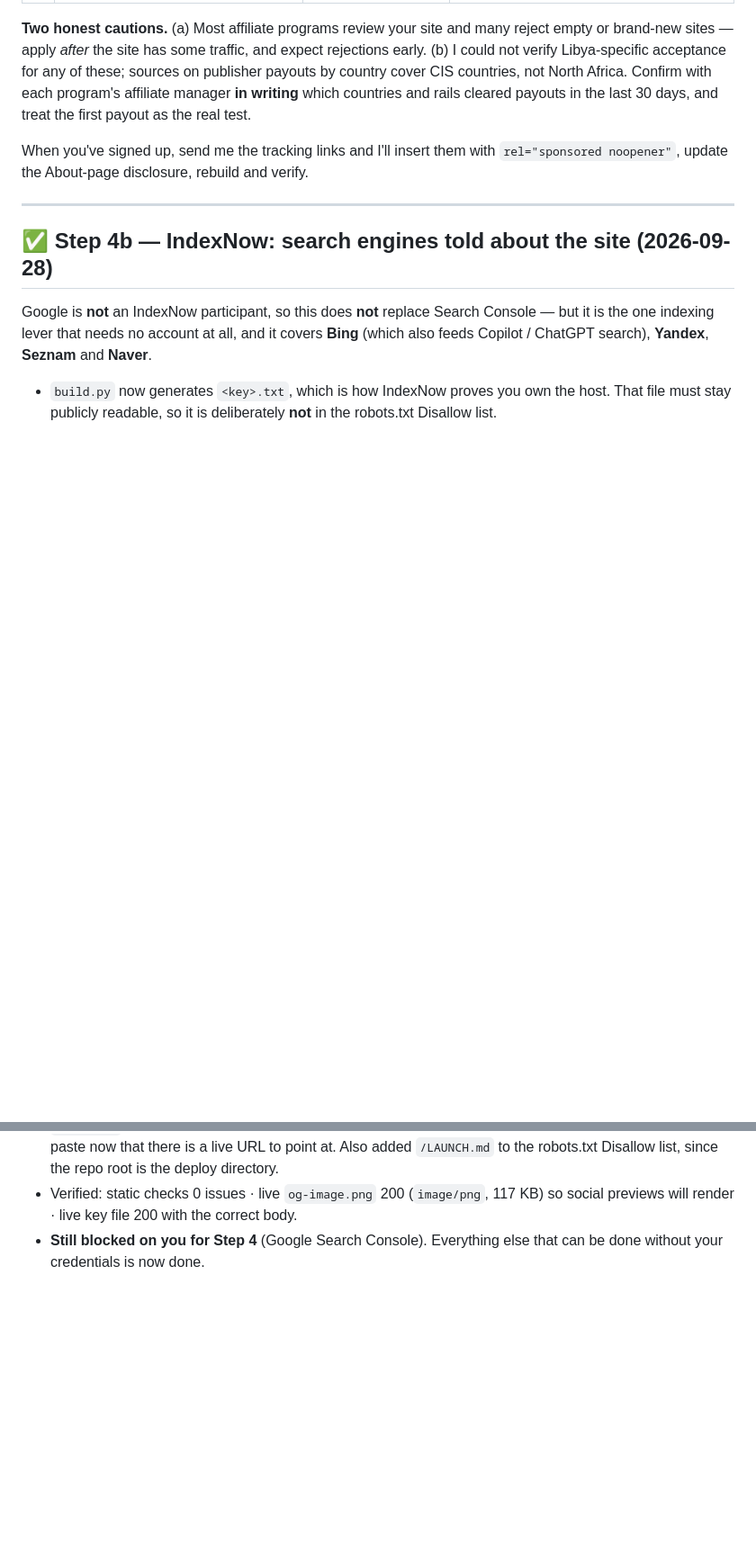
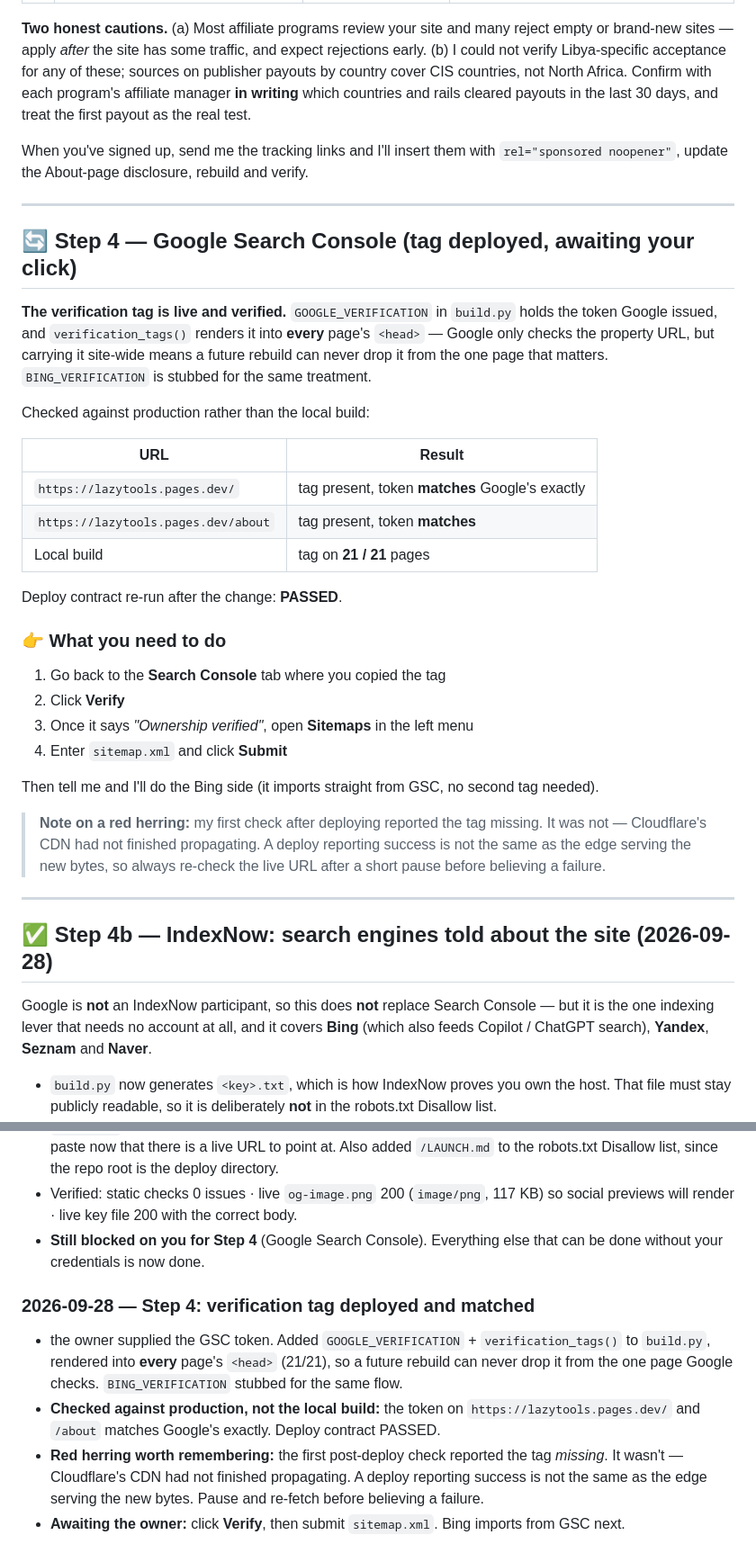
Before and after one commit to darkgambit/lazytools, a Markdown page: PROGRESS.md, 2 parts joined by grey strips. Shown at 90% size. GitHub-like rendering; blank space fills up the shorter version.

Commit message:
Step 4: GSC verification tag deployed and confirmed live
The token Google issued is live on https://lazytools.pages.dev/ and /about,
matching Google's exactly, and on all 21 pages in the build. Deploy contract
re-run and passing.

Also records a red herring worth remembering: the first check after deploying
reported the tag missing. It was not — Cloudflare's CDN had not finished
propagating. A deploy reporting success is not the same as the edge serving the
new bytes, so re-fetch the live URL before believing a failure.

```diff
--- a/PROGRESS.md
+++ b/PROGRESS.md
@@ -348,6 +348,38 @@ When you've signed up, send me the tracking links and I'll insert them with
 
 ---
 
+## 🔄 Step 4 — Google Search Console (tag deployed, awaiting your click)
+
+**The verification tag is live and verified.** `GOOGLE_VERIFICATION` in `build.py` holds the
+token Google issued, and `verification_tags()` renders it into **every** page's `<head>` —
+Google only checks the property URL, but carrying it site-wide means a future rebuild can never
+drop it from the one page that matters. `BING_VERIFICATION` is stubbed for the same treatment.
+
+Checked against production rather than the local build:
+
+| URL | Result |
+|---|---|
+| `https://lazytools.pages.dev/` | tag present, token **matches** Google's exactly |
+| `https://lazytools.pages.dev/about` | tag present, token **matches** |
+| Local build | tag on **21 / 21** pages |
+
+Deploy contract re-run after the change: **PASSED**.
+
+### 👉 What you need to do
+1. Go back to the **Search Console** tab where you copied the tag
+2. Click **Verify**
+3. Once it says *"Ownership verified"*, open **Sitemaps** in the left menu
+4. Enter `sitemap.xml` and click **Submit**
+
+Then tell me and I'll do the Bing side (it imports straight from GSC, no second tag needed).
+
+> **Note on a red herring:** my first check after deploying reported the tag missing. It was not —
+> Cloudflare's CDN had not finished propagating. A deploy reporting success is not the same as the
+> edge serving the new bytes, so always re-check the live URL after a short pause before believing
+> a failure.
+
+---
+
 ## ✅ Step 4b — IndexNow: search engines told about the site (2026-09-28)
 
 Google is **not** an IndexNow participant, so this does **not** replace Search Console — but it is
@@ -552,3 +584,14 @@ has not.
   previews will render · live key file 200 with the correct body.
 - **Still blocked on you for Step 4** (Google Search Console). Everything else that can be done
   without your credentials is now done.
+
+### 2026-09-28 — Step 4: verification tag deployed and matched
+- the owner supplied the GSC token. Added `GOOGLE_VERIFICATION` + `verification_tags()` to
+  `build.py`, rendered into **every** page's `<head>` (21/21), so a future rebuild can never drop
+  it from the one page Google checks. `BING_VERIFICATION` stubbed for the same flow.
+- **Checked against production, not the local build:** the token on
+  `https://lazytools.pages.dev/` and `/about` matches Google's exactly. Deploy contract PASSED.
+- **Red herring worth remembering:** the first post-deploy check reported the tag *missing*. It
+  wasn't — Cloudflare's CDN had not finished propagating. A deploy reporting success is not the
+  same as the edge serving the new bytes. Pause and re-fetch before believing a failure.
+- **Awaiting the owner:** click **Verify**, then submit `sitemap.xml`. Bing imports from GSC next.
```
Also changed, not shown: other parts of PROGRESS.md (+1 -1 lines).
